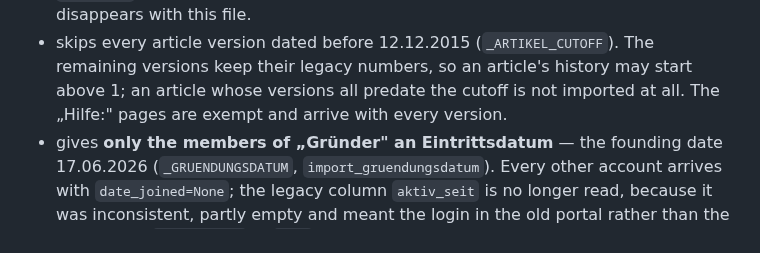
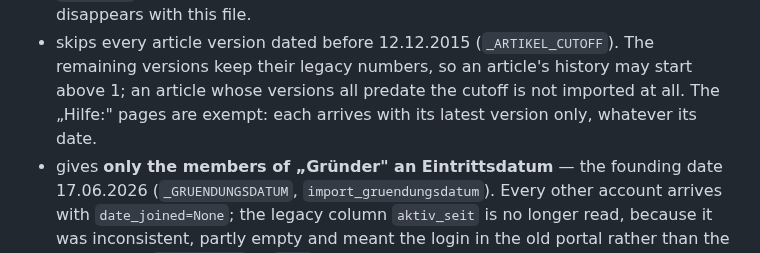
Before and after one commit to hgruber/CantorHub, a Markdown page: migration.md, the part around the change. GitHub-like rendering.

```diff
--- a/migration.md
+++ b/migration.md
@@ -81,8 +81,8 @@ environment variable — only network access. Without it the migration calls `ex
   table filter „Weihnachten" finds them. Another stopgap that disappears with this file.
 - skips every article version dated before 12.12.2015 (`_ARTIKEL_CUTOFF`). The remaining
   versions keep their legacy numbers, so an article's history may start above 1; an article
-  whose versions all predate the cutoff is not imported at all. The „Hilfe:" pages are exempt
-  and arrive with every version.
+  whose versions all predate the cutoff is not imported at all. The „Hilfe:" pages are exempt:
+  each arrives with its latest version only, whatever its date.
 - gives **only the members of „Gründer" an Eintrittsdatum** — the founding date 17.06.2026
   (`_GRUENDUNGSDATUM`, `import_gruendungsdatum`). Every other account arrives with
   `date_joined=None`; the legacy column `aktiv_seit` is no longer read, because it was
```
Also changed, not shown: CHANGELOG.md (+2 -1 lines).
